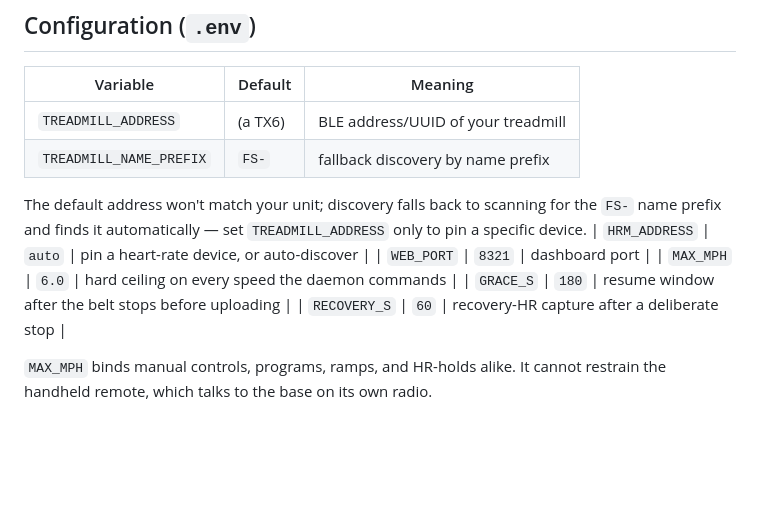
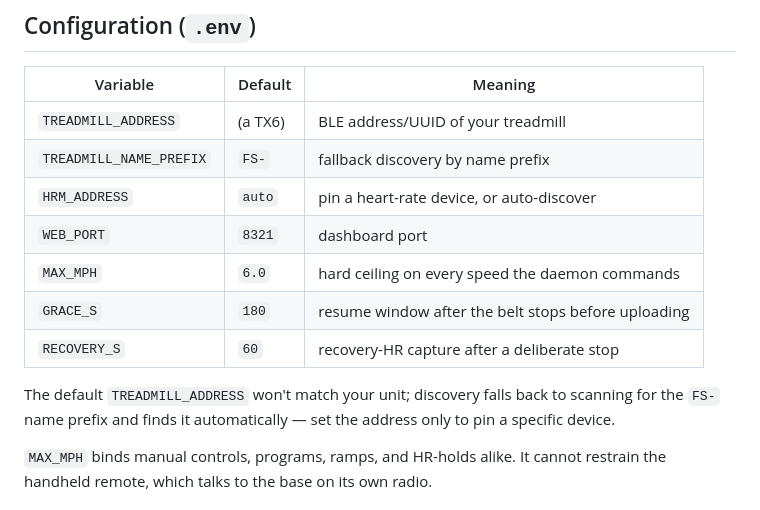
Before and after one commit to sstjohn/milltender, a Markdown page: README.md, the part around the change. Rendered like a GitHub page; blank space fills up the shorter version.

Commit message:
Fix .env config table: FS-prefix note was splitting it mid-table

```diff
--- a/README.md
+++ b/README.md
@@ -119,15 +119,15 @@ where the signal isn't there, rather than reporting noise.
 |---|---|---|
 | `TREADMILL_ADDRESS` | (a TX6) | BLE address/UUID of your treadmill |
 | `TREADMILL_NAME_PREFIX` | `FS-` | fallback discovery by name prefix |
-
-The default address won't match your unit; discovery falls back to scanning for
-the `FS-` name prefix and finds it automatically — set `TREADMILL_ADDRESS` only
-to pin a specific device.
 | `HRM_ADDRESS` | `auto` | pin a heart-rate device, or auto-discover |
 | `WEB_PORT` | `8321` | dashboard port |
 | `MAX_MPH` | `6.0` | hard ceiling on every speed the daemon commands |
 | `GRACE_S` | `180` | resume window after the belt stops before uploading |
 | `RECOVERY_S` | `60` | recovery-HR capture after a deliberate stop |
+
+The default `TREADMILL_ADDRESS` won't match your unit; discovery falls back to
+scanning for the `FS-` name prefix and finds it automatically — set the address
+only to pin a specific device.
 
 `MAX_MPH` binds manual controls, programs, ramps, and HR-holds alike. It
 cannot restrain the handheld remote, which talks to the base on its own radio.
```
